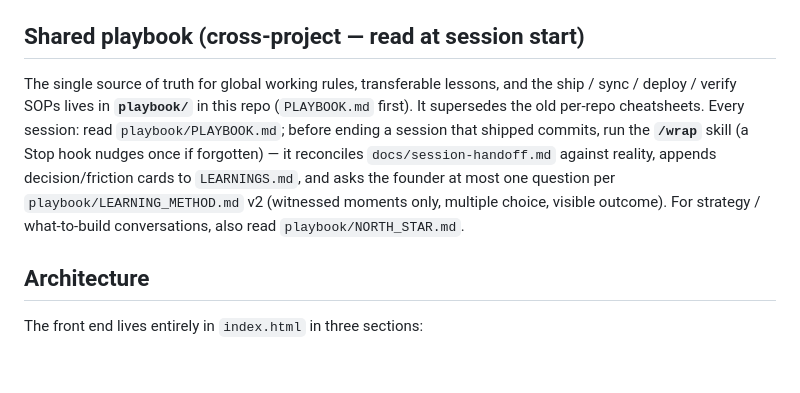
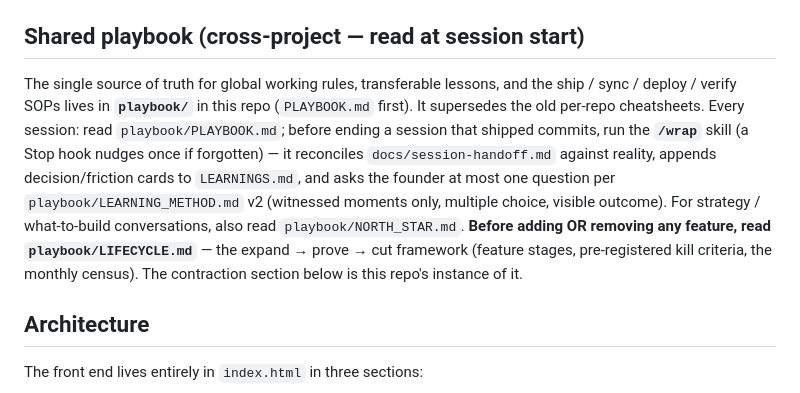
Before and after one commit to instatank/time-tracker, a Markdown page: CLAUDE.md, the part around the change. Rendered like a GitHub page; blank space fills up the shorter version.

```diff
--- a/CLAUDE.md
+++ b/CLAUDE.md
@@ -78,7 +78,7 @@ No build step for the app. Edit `index.html`, open it directly in browser, or pu
 
 ## Shared playbook (cross-project — read at session start)
 
-The single source of truth for global working rules, transferable lessons, and the ship / sync / deploy / verify SOPs lives in **`playbook/`** in this repo (`PLAYBOOK.md` first). It supersedes the old per-repo cheatsheets. Every session: read `playbook/PLAYBOOK.md`; before ending a session that shipped commits, run the **`/wrap`** skill (a Stop hook nudges once if forgotten) — it reconciles `docs/session-handoff.md` against reality, appends decision/friction cards to `LEARNINGS.md`, and asks the founder at most one question per `playbook/LEARNING_METHOD.md` v2 (witnessed moments only, multiple choice, visible outcome). For strategy / what-to-build conversations, also read `playbook/NORTH_STAR.md`.
+The single source of truth for global working rules, transferable lessons, and the ship / sync / deploy / verify SOPs lives in **`playbook/`** in this repo (`PLAYBOOK.md` first). It supersedes the old per-repo cheatsheets. Every session: read `playbook/PLAYBOOK.md`; before ending a session that shipped commits, run the **`/wrap`** skill (a Stop hook nudges once if forgotten) — it reconciles `docs/session-handoff.md` against reality, appends decision/friction cards to `LEARNINGS.md`, and asks the founder at most one question per `playbook/LEARNING_METHOD.md` v2 (witnessed moments only, multiple choice, visible outcome). For strategy / what-to-build conversations, also read `playbook/NORTH_STAR.md`. **Before adding OR removing any feature, read `playbook/LIFECYCLE.md`** — the expand → prove → cut framework (feature stages, pre-registered kill criteria, the monthly census). The contraction section below is this repo's instance of it.
 
 ## Architecture
 
```
Also changed, not shown: playbook/LIFECYCLE.md (added, +447 -0 lines), playbook/README.md (+1 -0 lines).
